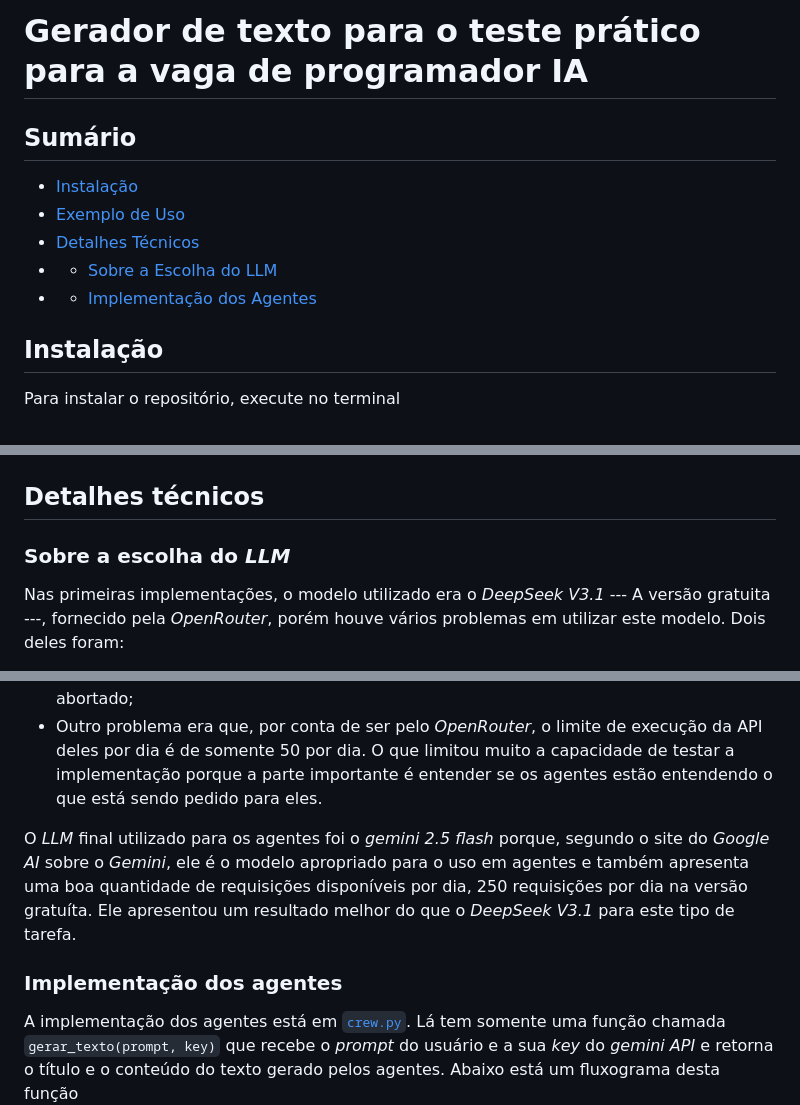
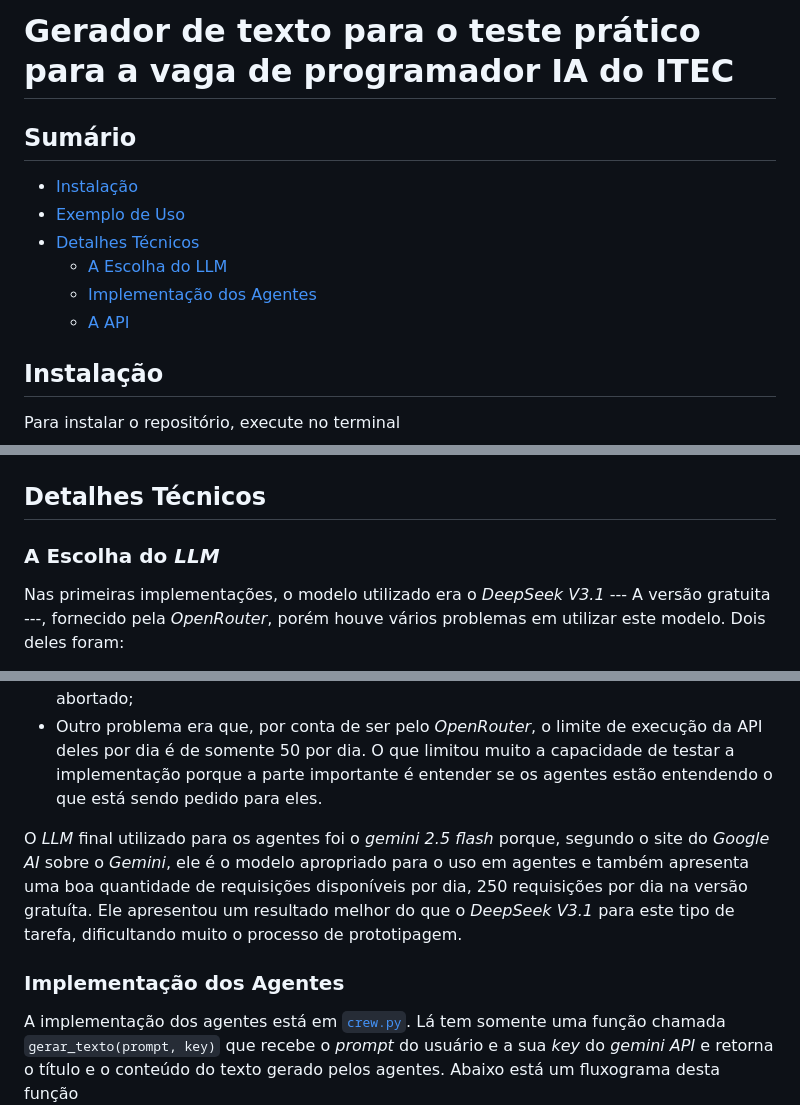
Before and after one commit to mickpires/gerador_de_texto_projeto_itec, a Markdown page: README.md, 3 parts joined by grey strips. GitHub-like rendering.

Commit message:
Revise README for better structure and details
Updated README to improve clarity and add sections.

```diff
--- a/README.md
+++ b/README.md
@@ -1,12 +1,13 @@
-# Gerador de texto para o teste prático para a vaga de programador IA
+# Gerador de texto para o teste prático para a vaga de programador IA do ITEC
 
 ## Sumário
 
 - [Instalação](#instalação)
 - [Exemplo de Uso](#exemplo-de-uso)
 - [Detalhes Técnicos](#detalhes-técnicos)
-- - [Sobre a Escolha do LLM](#sobre-a-escolha-do-llm)
-- - [Implementação dos Agentes](#implementação-dos-agentes)
+  - [A Escolha do LLM](#a-escolha-do-llm)
+  - [Implementação dos Agentes](#implementação-dos-agentes)
+  - [A API](#a-api)
 
 
 ## Instalação
@@ -47,17 +49,17 @@ Após feita a _key_ e inserida no espaço demarcado, o usuário pode escrever so
 
 ![alt text](imagens_readme/resultado.png)
 
-## Detalhes técnicos
+## Detalhes Técnicos
 
-### Sobre a escolha do _LLM_
+### A Escolha do _LLM_
 
 Nas primeiras implementações, o modelo utilizado era o _DeepSeek V3.1_ --- A versão gratuita ---, fornecido pela _OpenRouter_, porém houve vários problemas em utilizar este modelo. Dois deles foram:
 - O agente responsável de utilizar a tarefa de extrair --- o pesquisador ---, fazia a tarefa --- extraia o texto ---, mas não entendia que tinha que passar o texto extraído para o agente escritor. Então, ele gerava qualquer resposta e passava para o escritor. O escritor por sua vez, não conseguia atender ao que foi requerido pelo usuário e o processo era abortado;
 - Outro problema era que, por conta de ser pelo _OpenRouter_, o limite de execução da API deles por dia é de somente 50 por dia. O que limitou muito a capacidade de testar a implementação porque a parte importante é entender se os agentes estão entendendo o que está sendo pedido para eles.
 
-O _LLM_ final utilizado para os agentes foi o _gemini 2.5 flash_ porque, segundo o site do _Google AI_ sobre o _Gemini_, ele é o modelo apropriado para o uso em agentes e também apresenta uma boa quantidade de requisições disponíveis por dia, 250 requisições por dia na versão gratuíta. Ele apresentou um resultado melhor do que o _DeepSeek V3.1_ para este tipo de tarefa.
+O _LLM_ final utilizado para os agentes foi o _gemini 2.5 flash_ porque, segundo o site do _Google AI_ sobre o _Gemini_, ele é o modelo apropriado para o uso em agentes e também apresenta uma boa quantidade de requisições disponíveis por dia, 250 requisições por dia na versão gratuíta. Ele apresentou um resultado melhor do que o _DeepSeek V3.1_ para este tipo de tarefa, dificultando muito o processo de prototipagem.
 
-### Implementação dos agentes
+### Implementação dos Agentes
 
 A implementação dos agentes está em [`crew.py`](itec/crew.py). Lá tem somente uma função chamada `gerar_texto(prompt, key)` que recebe o _prompt_ do usuário e a sua _key_ do _gemini API_ e retorna o título e o conteúdo do texto gerado pelos agentes. Abaixo está um fluxograma desta função
 
```
Also changed, not shown: other parts of README.md (+7 -1 lines).
